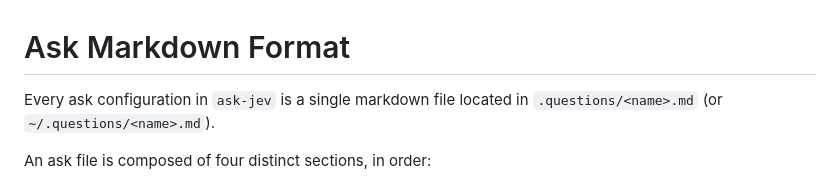
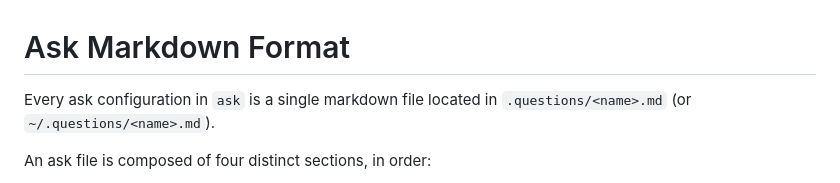
Before and after one commit to SergeiGolos/ask-jev, a Markdown page: docs/markdown-format.md, the part around the change. Drawn GitHub-style.

```diff
--- a/docs/markdown-format.md
+++ b/docs/markdown-format.md
@@ -1,6 +1,6 @@
 # Ask Markdown Format
 
-Every ask configuration in `ask-jev` is a single markdown file located in `.questions/<name>.md` (or `~/.questions/<name>.md`).
+Every ask configuration in `ask` is a single markdown file located in `.questions/<name>.md` (or `~/.questions/<name>.md`).
 
 An ask file is composed of four distinct sections, in order:
 1. **YAML Front Matter**: Execution metadata and default arguments.
```
Also changed, not shown: README.md (+11 -7 lines), docs/cli.md (+1 -1 lines).
